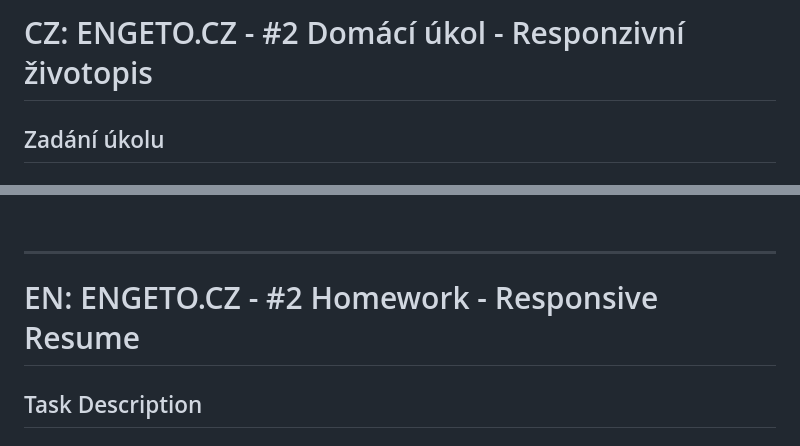
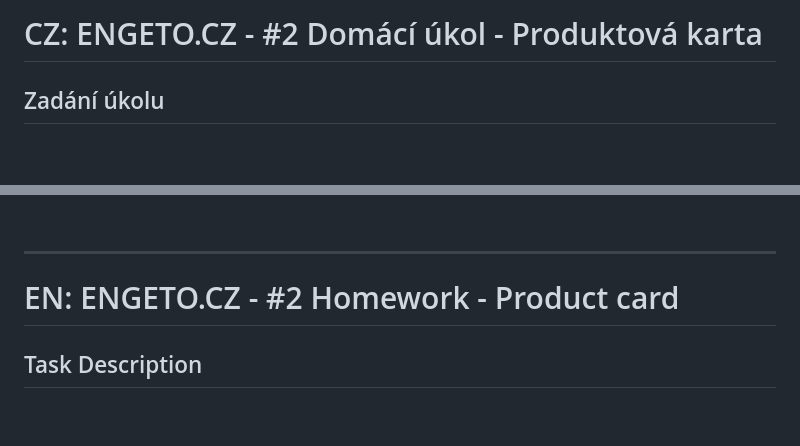
Before and after one commit to pettik/Engeto--home-work_2, a Markdown page: README.md, 2 parts joined by grey strips. GitHub-like rendering; blank space fills up the shorter version.

```diff
--- a/README.md
+++ b/README.md
@@ -1,4 +1,4 @@
-# CZ: ENGETO.CZ - #2 Domácí úkol - Responzivní životopis
+# CZ: ENGETO.CZ - #2 Domácí úkol - Produktová karta
 
 ## Zadání úkolu
 
@@ -48,7 +48,7 @@ Odkaz na HTML/CSS/JS stránku mého finálního řešení:
 
 <hr>
 
-# EN: ENGETO.CZ - #2 Homework - Responsive Resume
+# EN: ENGETO.CZ - #2 Homework - Product card
 
 ## Task Description
 
```
